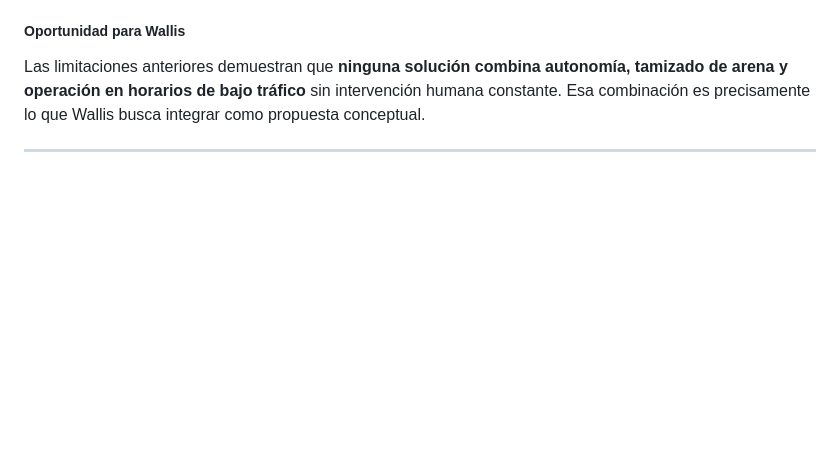
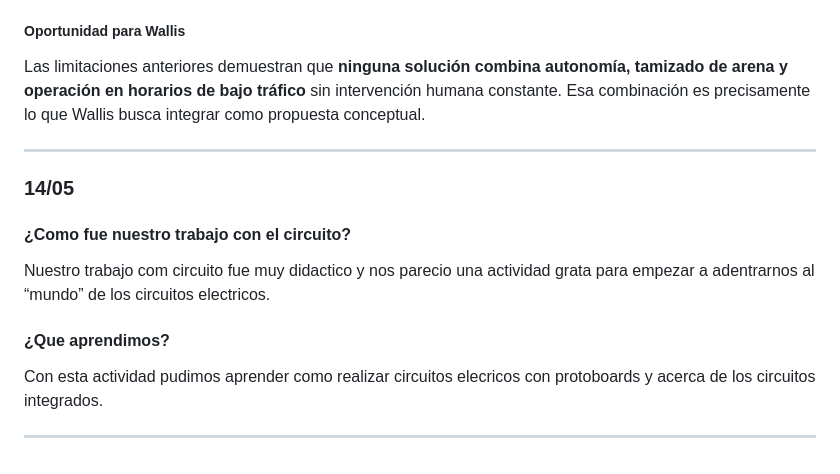
Before and after one commit to F-Patata2008/Wallis, a Markdown page: README.md, the part around the change. Rendered like a GitHub page; blank space fills up the shorter version.

Commit message:
Lode electronica uq faltaba

```diff
--- a/README.md
+++ b/README.md
@@ -385,6 +385,14 @@ Ninguna solución existente resuelve el problema de forma completa:
 
 Las limitaciones anteriores demuestran que **ninguna solución combina autonomía, tamizado de arena y operación en horarios de bajo tráfico** sin intervención humana constante. Esa combinación es precisamente lo que Wallis busca integrar como propuesta conceptual.
 
+---
+
+### 14/05
+
+#### ¿Como fue nuestro trabajo con el circuito?
+Nuestro trabajo com circuito fue muy didactico y nos parecio una actividad grata para empezar a adentrarnos al “mundo” de los circuitos electricos.
+#### ¿Que aprendimos?
+Con esta actividad pudimos aprender como realizar circuitos elecricos con protoboards y acerca de los circuitos integrados.
 
 
 ---
```
